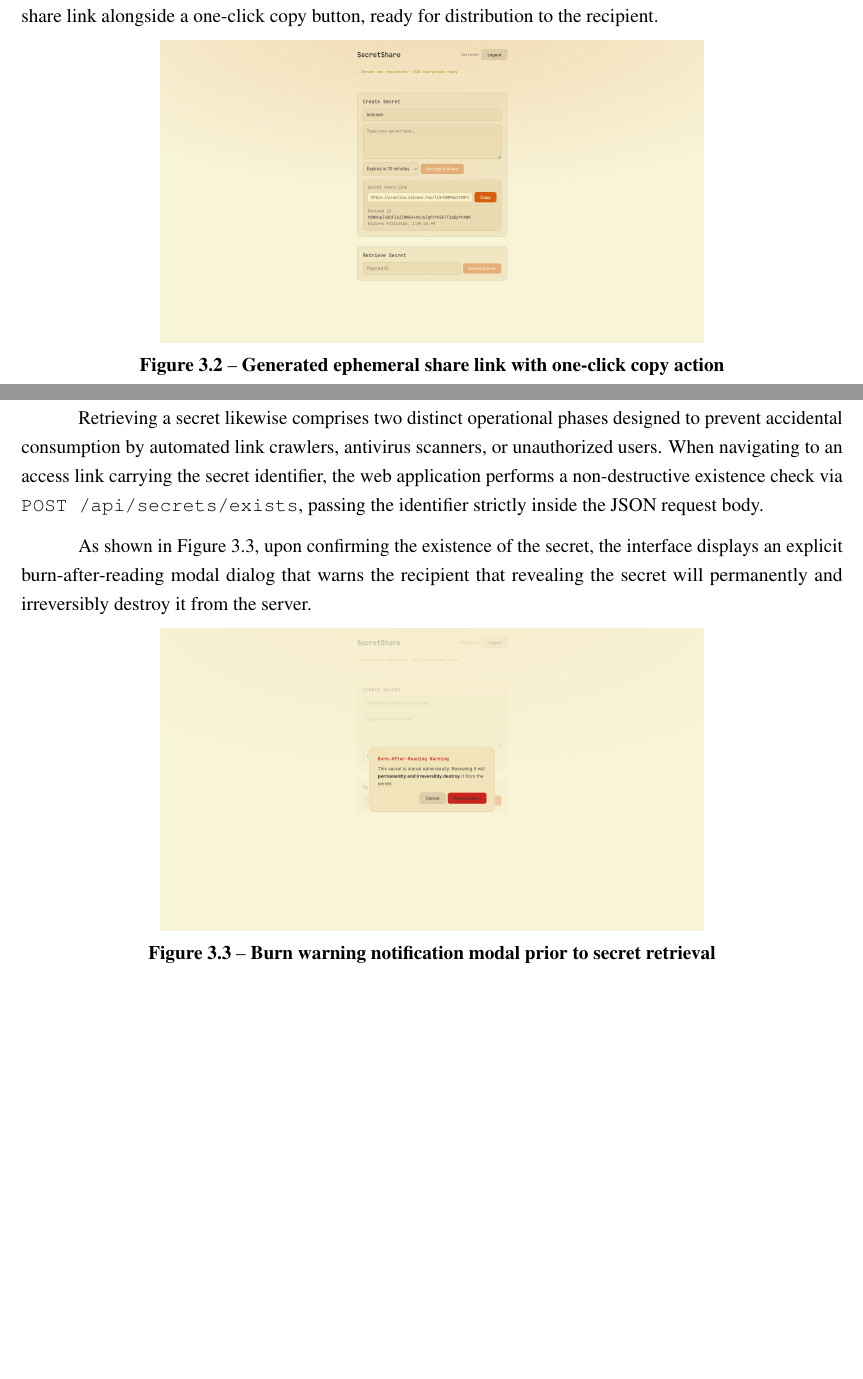
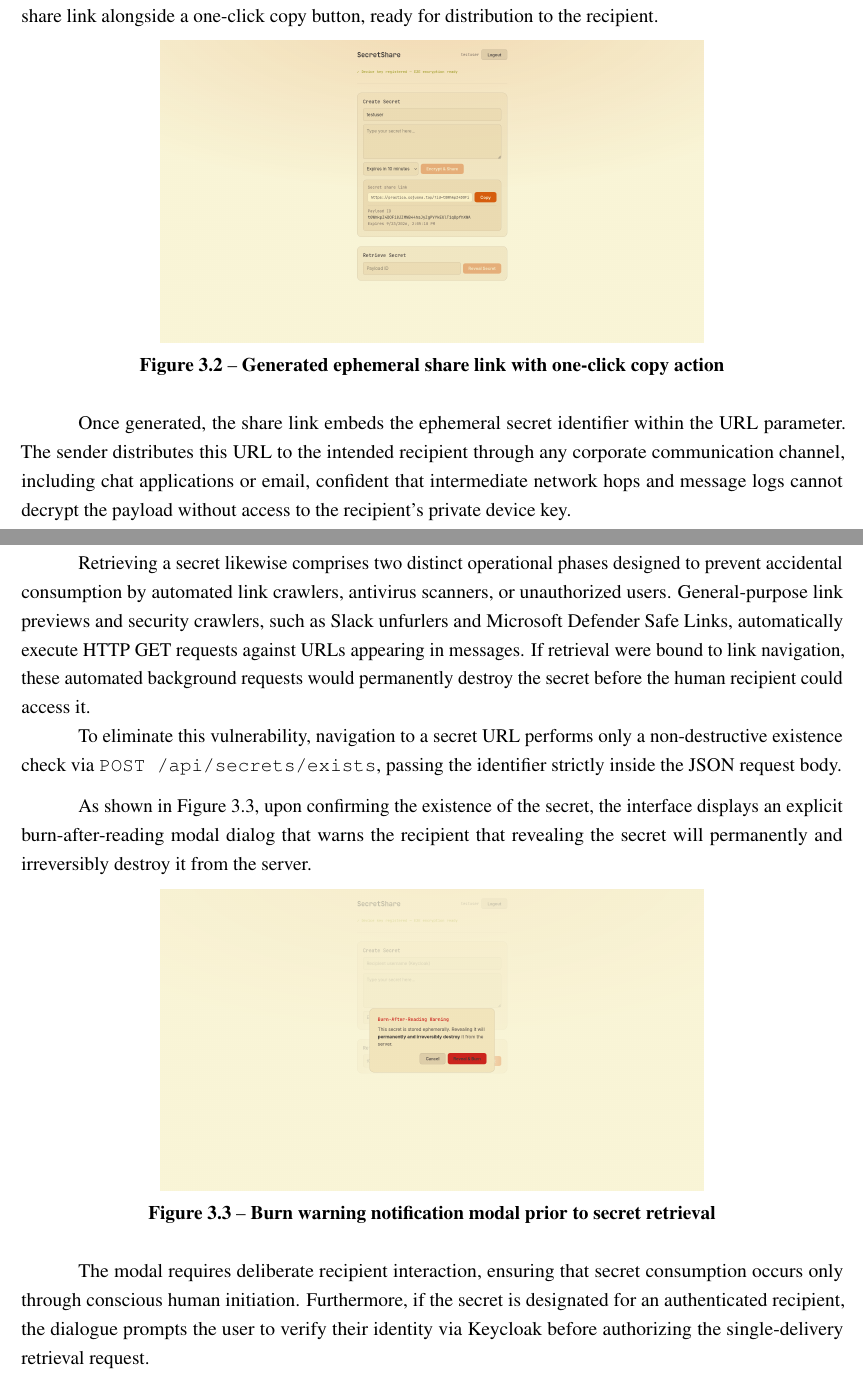
Before and after one commit to owhowh0/secretshare, a LaTeX document (report/report.tex): two parts of pages 22 and 23 of 36 before the commit and two parts of pages 21 and 22 of 35 after it, joined at a grey line, cut so that both start at the same text, the shorter picture padded with empty space. Compiled offline with pdfLaTeX.

Commit message:
fix(report): eliminate orphan intro text on page 6 and harmonize Section 3.1 page balance

```diff
--- a/report/report.tex
+++ b/report/report.tex
@@ -662,9 +665,13 @@ When the sender clicks the creation button, the browser fetches the recipient's
   {Figure 3.2: Generated Ephemeral Share Link}%
   {Interface displaying the generated secret share URL with the one-click copy button.}
 
+Once generated, the share link embeds the ephemeral secret identifier within the URL parameter. The sender distributes this URL to the intended recipient through any corporate communication channel, including chat applications or email, confident that intermediate network hops and message logs cannot decrypt the payload without access to the recipient's private device key.
+
 \clearpage
 
-Retrieving a secret likewise comprises two distinct operational phases designed to prevent accidental consumption by automated link crawlers, antivirus scanners, or unauthorized users. When navigating to an access link carrying the secret identifier, the web application performs a non-destructive existence check via \texttt{POST /api/secrets/exists}, passing the identifier strictly inside the JSON request body.
+Retrieving a secret likewise comprises two distinct operational phases designed to prevent accidental consumption by automated link crawlers, antivirus scanners, or unauthorized users. General-purpose link previews and security crawlers, such as Slack unfurlers and Microsoft Defender Safe Links, automatically execute HTTP GET requests against URLs appearing in messages. If retrieval were bound to link navigation, these automated background requests would permanently destroy the secret before the human recipient could access it.
+
+To eliminate this vulnerability, navigation to a secret URL performs only a non-destructive existence check via \texttt{POST /api/secrets/exists}, passing the identifier strictly inside the JSON request body.
 
 \screenshot{images/screenshots/secret_reveal1.png}%
   {Burn warning notification modal prior to secret retrieval}%
@@ -672,6 +679,8 @@ Retrieving a secret likewise comprises two distinct operational phases designed
   {As shown in Figure~3.3, upon confirming the existence of the secret, the interface displays an explicit burn-after-reading modal dialog that warns the recipient that revealing the secret will permanently and irreversibly destroy it from the server.}%
   {Figure 3.3: Burn-After-Reading Warning Dialog}%
   {Modal warning dialogue alerting the recipient of permanent server-side destruction prior to retrieval.}
+
+The modal requires deliberate recipient interaction, ensuring that secret consumption occurs only through conscious human initiation. Furthermore, if the secret is designated for an authenticated recipient, the dialogue prompts the user to verify their identity via Keycloak before authorizing the single-delivery retrieval request.
 
 \clearpage
 
```
Also changed, not shown: report/report.tex (3 more changed lines).
